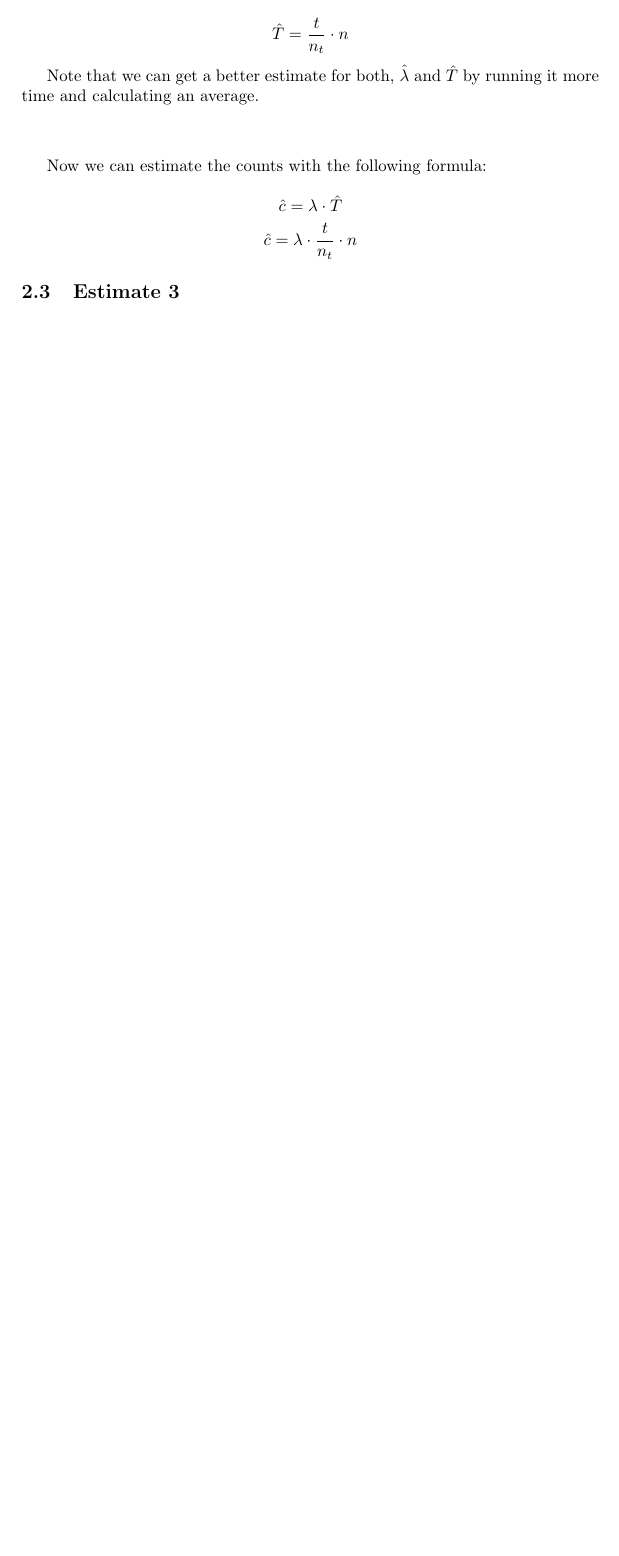
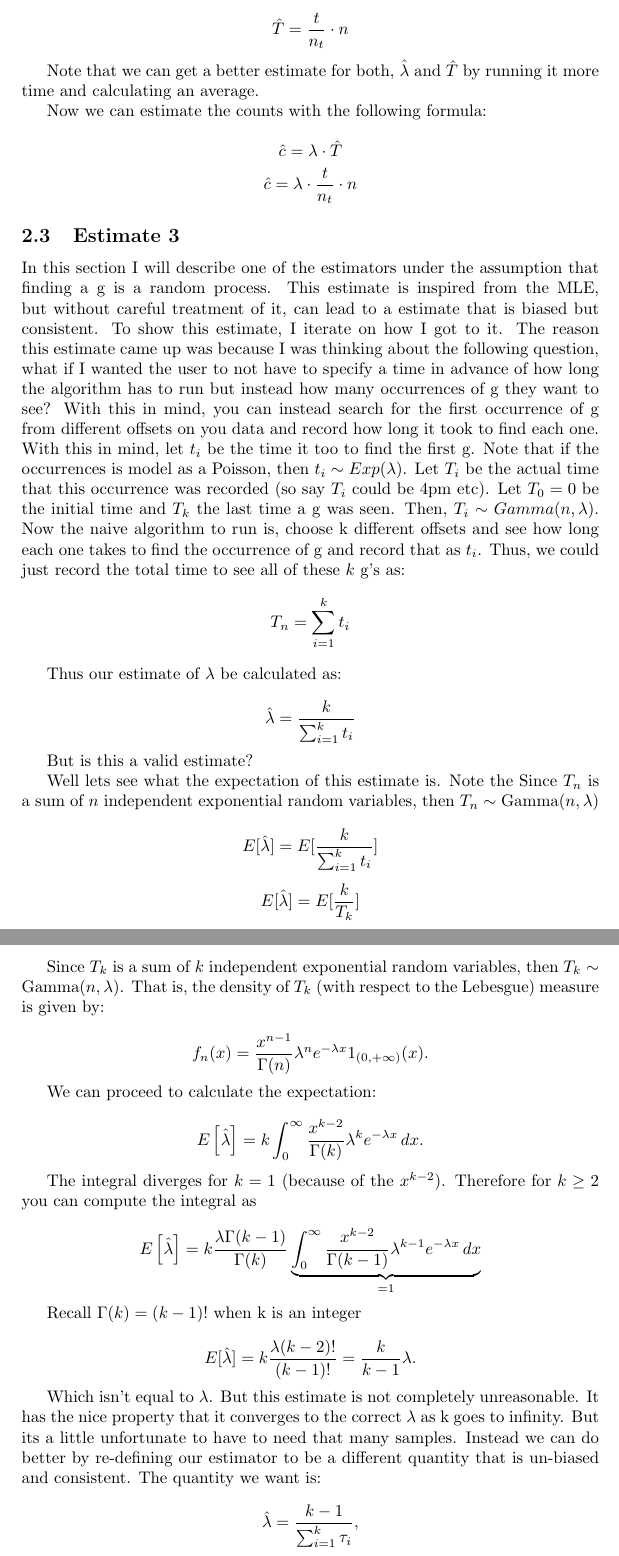
Before and after one commit to brando90/UAP, a LaTeX paper (UAP.tex): part of page 4 of 4 before the commit and two parts of pages 4 and 5 of 5 after it, the two joined at a grey line, cut so that both start at the same text, the shorter picture padded with empty space. Compiled offline with pdfLaTeX.

Commit message:
finished the proof for the 3rd estimator

```diff
--- a/UAP.tex
+++ b/UAP.tex
@@ -139,3 +138,65 @@ $$\hat{c} = \lambda \cdot \hat{T} $$
 $$\hat{c}  = \lambda \cdot \frac{t}{n_t} \cdot n$$
 
 \subsection{Estimate 3}
+
+In this section I will describe one of the estimators under the assumption that finding a g is a random process.
+This estimate is inspired from the MLE, but without careful treatment of it, can lead to a estimate that is biased but consistent.
+To show this estimate, I iterate on how I got to it.
+The reason this estimate came up was because I was thinking about the following question, what if I wanted the user to not have to specify a time in advance of how long the algorithm has to run but instead how many occurrences of g they want to see?
+With this in mind, you can instead search for the first occurrence of g from different offsets on you data and record how long it took to find each one.
+With this in mind, let $t_i$ be the time it too to find the first g.
+Note that if the occurrences is model as a Poisson, then $t_i \sim Exp(\lambda)$.
+Let $T_i$ be the actual time that this occurrence was recorded (so say $T_i$ could be 4pm etc).
+Let $T_0 = 0$ be the initial time and $T_k$ the last time a g was seen.
+Then, $T_i \sim Gamma(n, \lambda)$.
+Now the naive algorithm to run is, choose k different offsets and see how long each one takes to find the occurrence of g and record that as $t_i$.
+Thus, we could just record the total time to see all of these $k$ g's as:
+$$ T_n = \sum^{k}_{i=1} t_i$$
+
+Thus our estimate of $\lambda$ be calculated as:
+
+$$\hat{\lambda} = \frac{k}{\sum^{k}_{i=1} t_i}$$
+
+But is this a valid estimate?
+
+Well lets see what the expectation of this estimate is.
+Note the Since $T_n$ is a sum of $n$ independent exponential random variables, then $T_n\sim\mathrm{Gamma}(n,\lambda)$
+
+$$E[\hat{\lambda}] = E[ \frac{k}{ \sum^{k}_{i=1} t_i } ]$$
+
+$$E[\hat{\lambda}] = E[ \frac{k}{ T_k } ]$$
+
+Since $T_k$ is a sum of $k$ independent exponential random variables, then $T_k\sim\mathrm{Gamma}(n,\lambda)$. That is, the density of $T_k$ (with respect to the Lebesgue) measure is given by:
+
+$$
+f_n(x)=\frac{x^{n-1}}{\Gamma(n)}\lambda^ne^{-\lambda x} 1_{(0,+\infty)}(x).
+$$
+
+We can proceed to calculate the expectation:
+
+$$
+ E\left[\hat\lambda\right]=k\int_0^\infty\frac{x^{k-2}}{\Gamma(k)}\lambda^ke^{-\lambda x}\, dx.
+$$
+
+The integral diverges for $k=1$ (because of the $x^{k-2}$).
+Therefore for $k\ge2$  you can compute the integral as
+
+$$
+ E\left[\hat\lambda \right]=k\frac{\lambda\Gamma(k-1)}{\Gamma(k)}\underbrace{\int_0^\infty\frac{x^{k-2}}{\Gamma(k-1)}\lambda^{k-1}e^{-\lambda x}\, dx}_{=1}
+$$
+
+Recall $\Gamma{(k)} = (k-1)!$ when k is an integer
+
+$$
+E[\hat{\lambda}] =  k\frac{\lambda (k-2)! }{(k-1)!}= \frac k{k-1}\lambda.
+$$
+
+Which isn't equal to $\lambda$.
+But this estimate is not completely unreasonable.
+It has the nice property that it converges to the correct $\lambda$ as k goes to infinity.
+But its a little unfortunate to have to need that many samples.
+Instead we can do better by re-defining our estimator to be a different quantity that is un-biased and consistent.
+The quantity we want is:
+
+$$
+\hat\lambda =\frac{k-1}{\sum_{i=1}^k\tau_i},
```
Also changed, not shown: UAP.tex (19 more changed lines).
